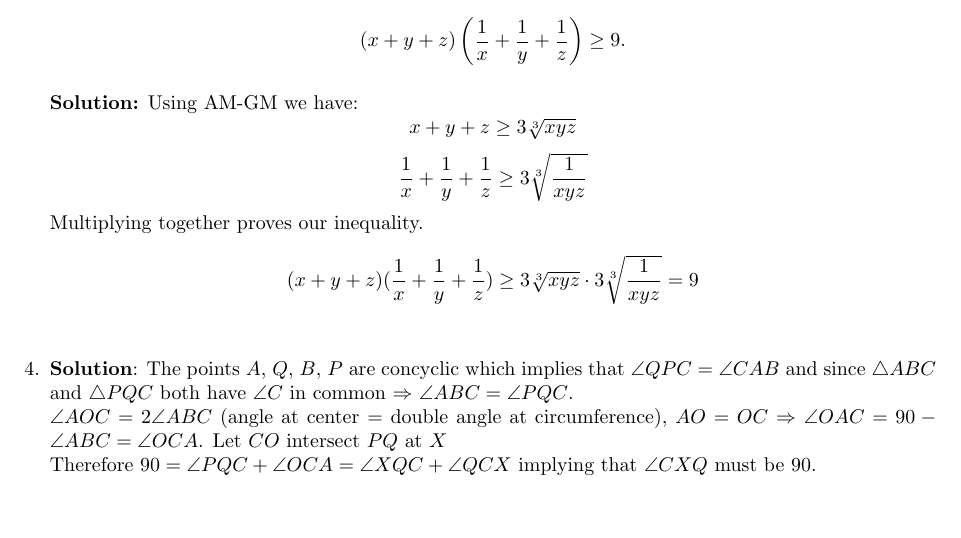
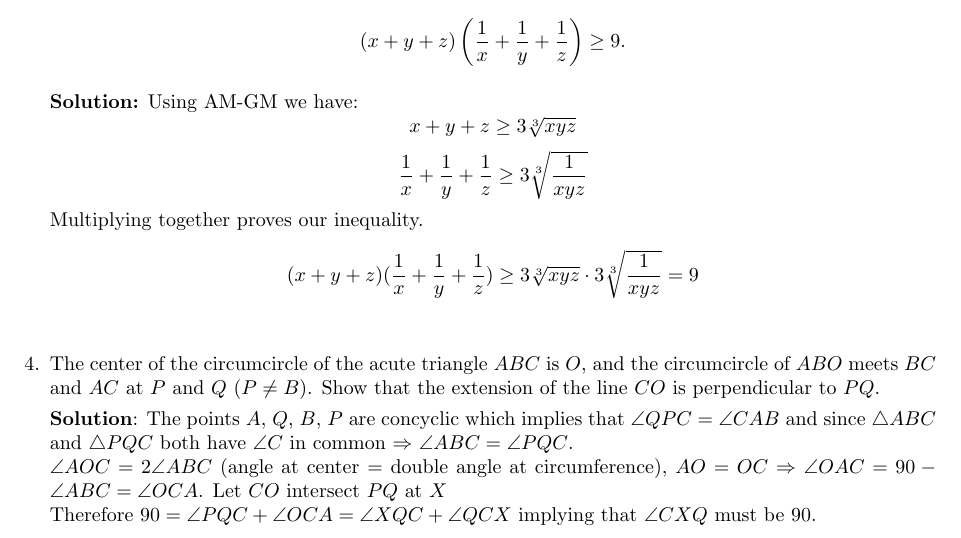
Before and after one commit to dlnnlsn/the_year_that_is_statistically_likely_to_be_better_than_the_previous_2_years_22-23, a LaTeX document (stellenbosch/solutions/intermediate_solutions_5.tex): part of page 1 of 2, cut so that both start at the same text, the shorter picture padded with empty space. Compiled offline with pdfLaTeX.

Commit message:
Update intermediate_solutions_5.tex

```diff
--- a/stellenbosch/solutions/intermediate_solutions_5.tex
+++ b/stellenbosch/solutions/intermediate_solutions_5.tex
@@ -45,6 +45,9 @@ Multiplying together proves our inequality.
 $$(x+y+z)(\frac{1}{x}+\frac{1}{y}+\frac{1}{z}) \geq 3\sqrt[3]{xyz}\cdot 3\sqrt[3]{\frac{1}{xyz}} = 9$$
 
 \item
+The center of the circumcircle of the acute triangle $ABC$ is $O$, and the circumcircle of $ABO$ meets $BC$ and $AC$ at $P$ and $Q$ ($P\neq B$).
+Show that the extension of the line $CO$ is perpendicular to $PQ$.
+
 \textbf{Solution}:
 The points $A$, $Q$, $B$, $P$ are concyclic which implies that $\angle{QPC} = \angle{CAB}$ and since $\triangle{ABC}$ and $\triangle{PQC}$ both have $\angle{C}$ in common $\Rightarrow$ $\angle{ABC}=\angle{PQC}$.
 \\$\angle{AOC} = 2\angle{ABC}$ (angle at center = double angle at circumference), $AO = OC$ $\Rightarrow$ $\angle{OAC} = 90 - \angle{ABC} = \angle{OCA}$. Let $CO$ intersect $PQ$ at $X$
```
